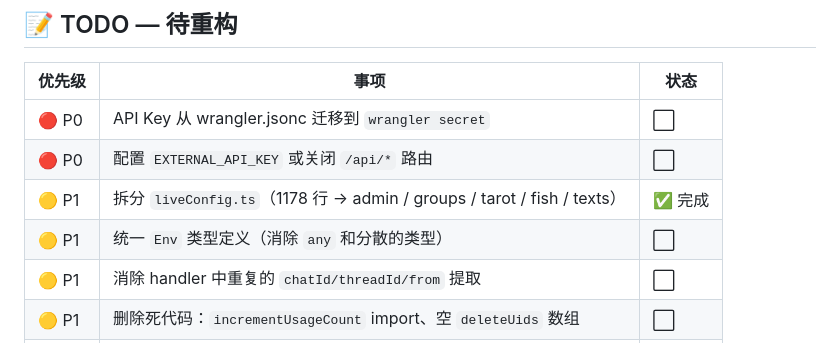
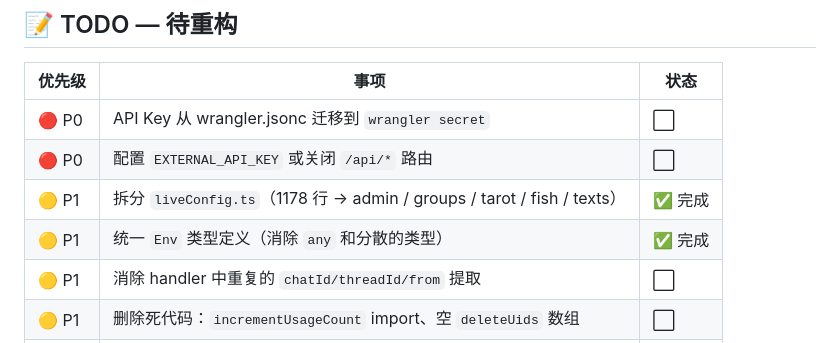
Before and after one commit to luyiqi-lili/DiceBot, a Markdown page: README.md, the part around the change. Drawn GitHub-style.

Commit message:
docs: 标记 Env 类型统一完成

```diff
--- a/README.md
+++ b/README.md
@@ -241,7 +241,7 @@ npm run cf-typegen   # 生成 Worker 类型定义
 | 🔴 P0 | API Key 从 wrangler.jsonc 迁移到 `wrangler secret` | ⬜ |
 | 🔴 P0 | 配置 `EXTERNAL_API_KEY` 或关闭 `/api/*` 路由 | ⬜ |
 | 🟡 P1 | 拆分 `liveConfig.ts`（1178 行 → admin / groups / tarot / fish / texts） | ✅ 完成 |
-| 🟡 P1 | 统一 `Env` 类型定义（消除 `any` 和分散的类型） | ⬜ |
+| 🟡 P1 | 统一 `Env` 类型定义（消除 `any` 和分散的类型） | ✅ 完成 |
 | 🟡 P1 | 消除 handler 中重复的 `chatId/threadId/from` 提取 | ⬜ |
 | 🟡 P1 | 删除死代码：`incrementUsageCount` import、空 `deleteUids` 数组 | ⬜ |
 | 🟢 P2 | DRY wrangler.jsonc 配置（顶层 + env override） | ⬜ |
```
